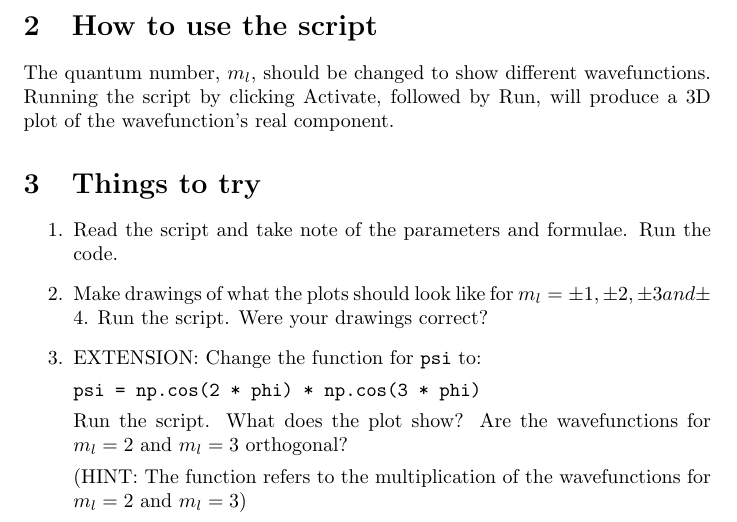
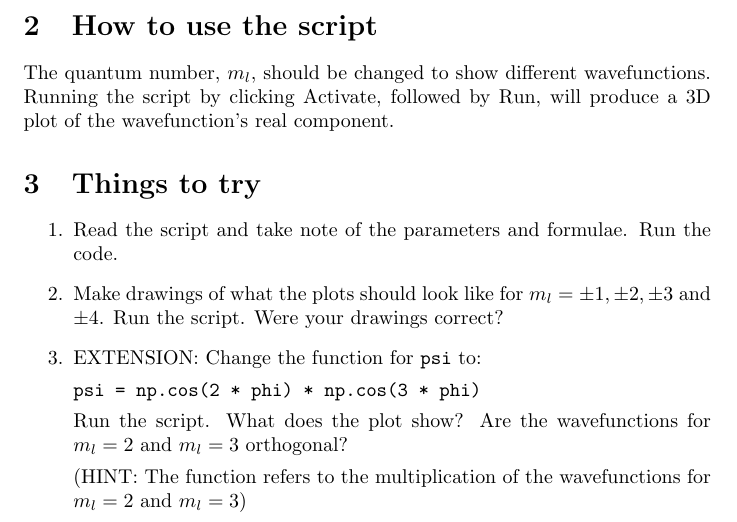
Before and after one commit to m-rivera/chemistry_examples, a LaTeX document (particle_on_a_ring/particle_on_a_ring.tex): part of the page, cut so that both start at the same text. Compiled offline with pdfLaTeX.

Commit message:
Correction

```diff
--- a/particle_on_a_ring/particle_on_a_ring.tex
+++ b/particle_on_a_ring/particle_on_a_ring.tex
@@ -12,7 +12,7 @@ The quantum number, $m_l$, should be changed to show different wavefunctions. Ru
 \section{Things to try}
 \begin{enumerate}
 \item Read the script and take note of the parameters and formulae. Run the code.
-\item Make drawings of what the plots should look like for $m_l=\pm 1, \pm 2, \pm 3 and \pm 4$. Run the script. Were your drawings correct?
+\item Make drawings of what the plots should look like for $m_l=\pm 1, \pm 2, \pm 3$ and $\pm 4$. Run the script. Were your drawings correct?
 \item EXTENSION: Change the function for \texttt{psi} to: \par\texttt{psi = np.cos(2 * phi) * np.cos(3 * phi)}\par Run the script. What does the plot show? Are the wavefunctions for $m_l = 2$ and $m_l = 3$ orthogonal?
 
 (HINT: The function refers to the multiplication of the wavefunctions for $m_l = 2$ and $m_l = 3$)
```
